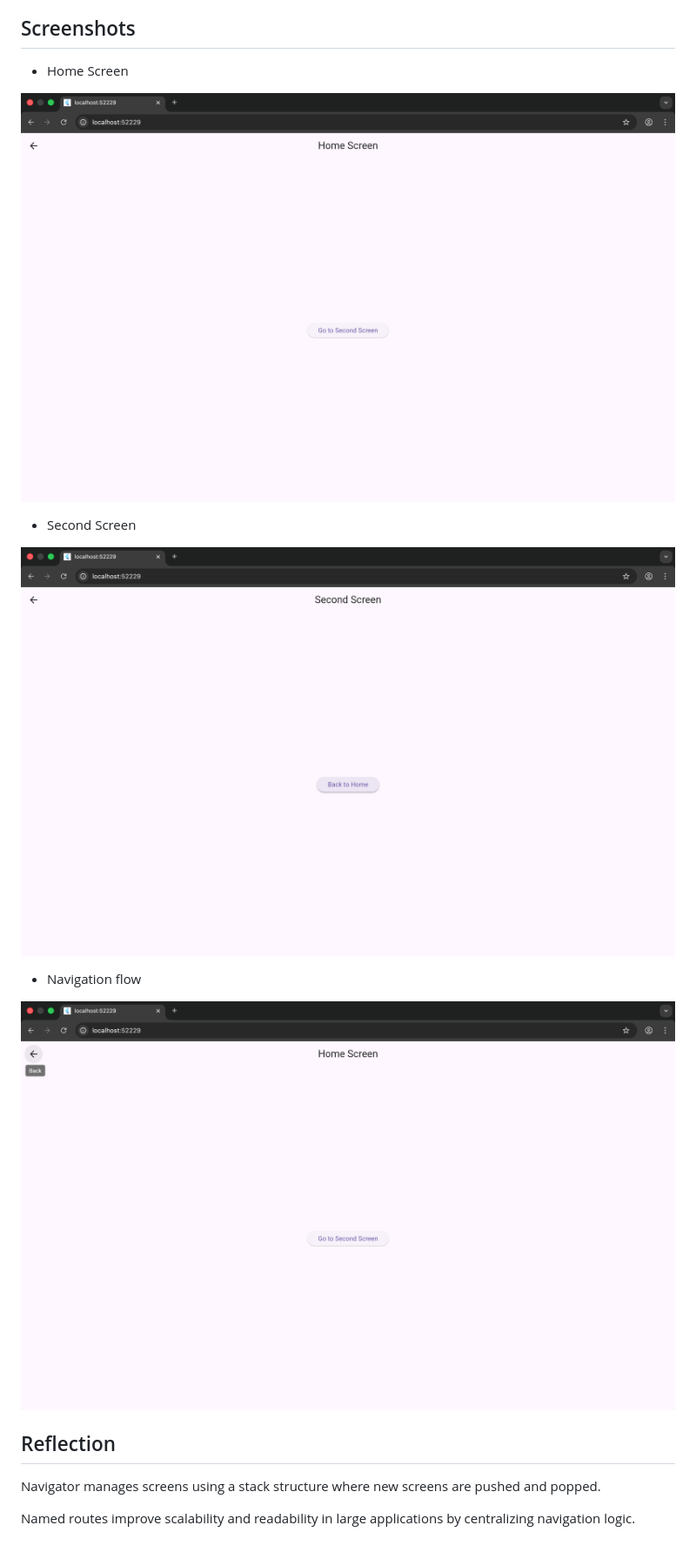
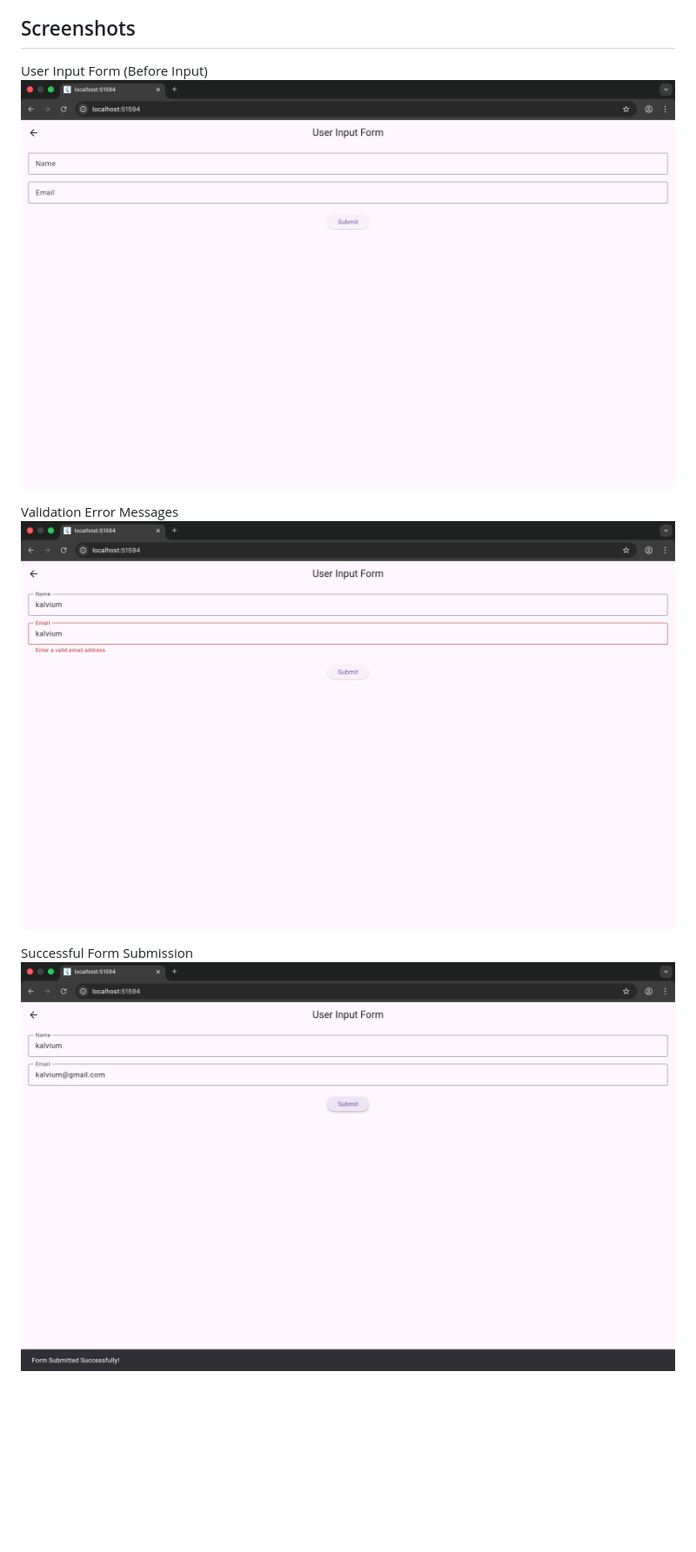
Before and after one commit to kalviumcommunity/S60-Jan2026-Innovators-Flutter-Blog, a Markdown page: blogapp/README.md, the part around the change printed below. Shown: that part at 87% size. Drawn GitHub-style; pictures changed too: blogapp/SuccessSubmission.png (added), blogapp/UserInputForm.png (added), blogapp/ValidationErrMsg.png (added); blank space fills up the shorter version.

Commit message:
implemented user input form with validation

```diff
--- a/blogapp/README.md
+++ b/blogapp/README.md
@@ -17,23 +63,11 @@ Routes are defined in main.dart using MaterialApp routes map.
 
 ## Screenshots
 
-- Home Screen
+User Input Form (Before Input)
+![User Input Form (Before Input)](UserInputForm.png)
 
-![Home Screen](HomeScreen.png)
+Validation Error Messages
+![Validation Error Messages](ValidationErrMsg.png)
 
-- Second Screen
-
-![Second Screen](SecondScreen.png)
-
-- Navigation flow
-
-![Navigation flow](NavigationFlow.png)
-
-
-
-## Reflection
-Navigator manages screens using a stack structure where new screens
-are pushed and popped.
-
-Named routes improve scalability and readability in large applications
-by centralizing navigation logic.
+Successful Form Submission
+![Successful Form Submission](SuccessSubmission.png)
```
Also changed, not shown: other parts of blogapp/README.md (+58 -12 lines), 3 other files.
